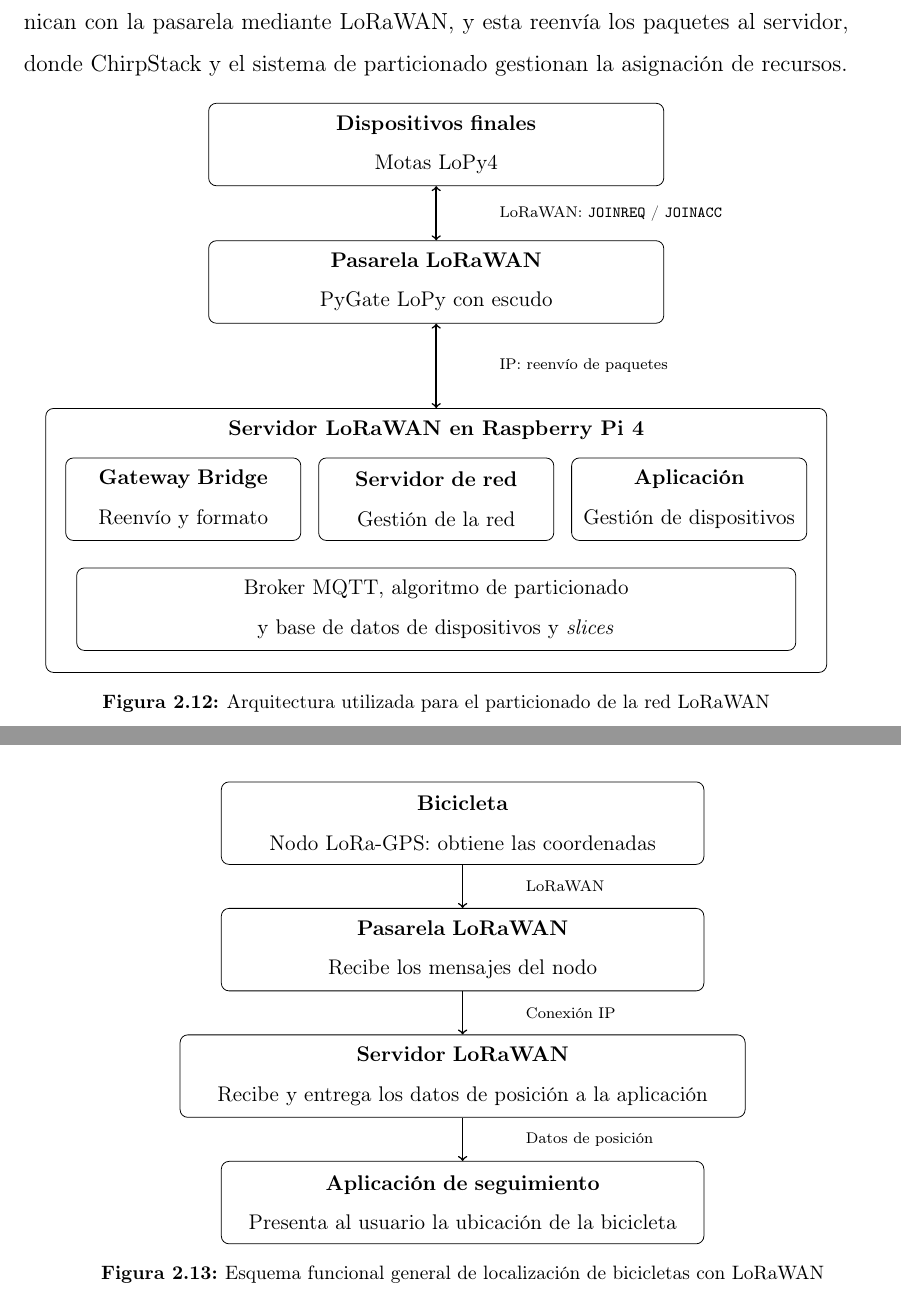
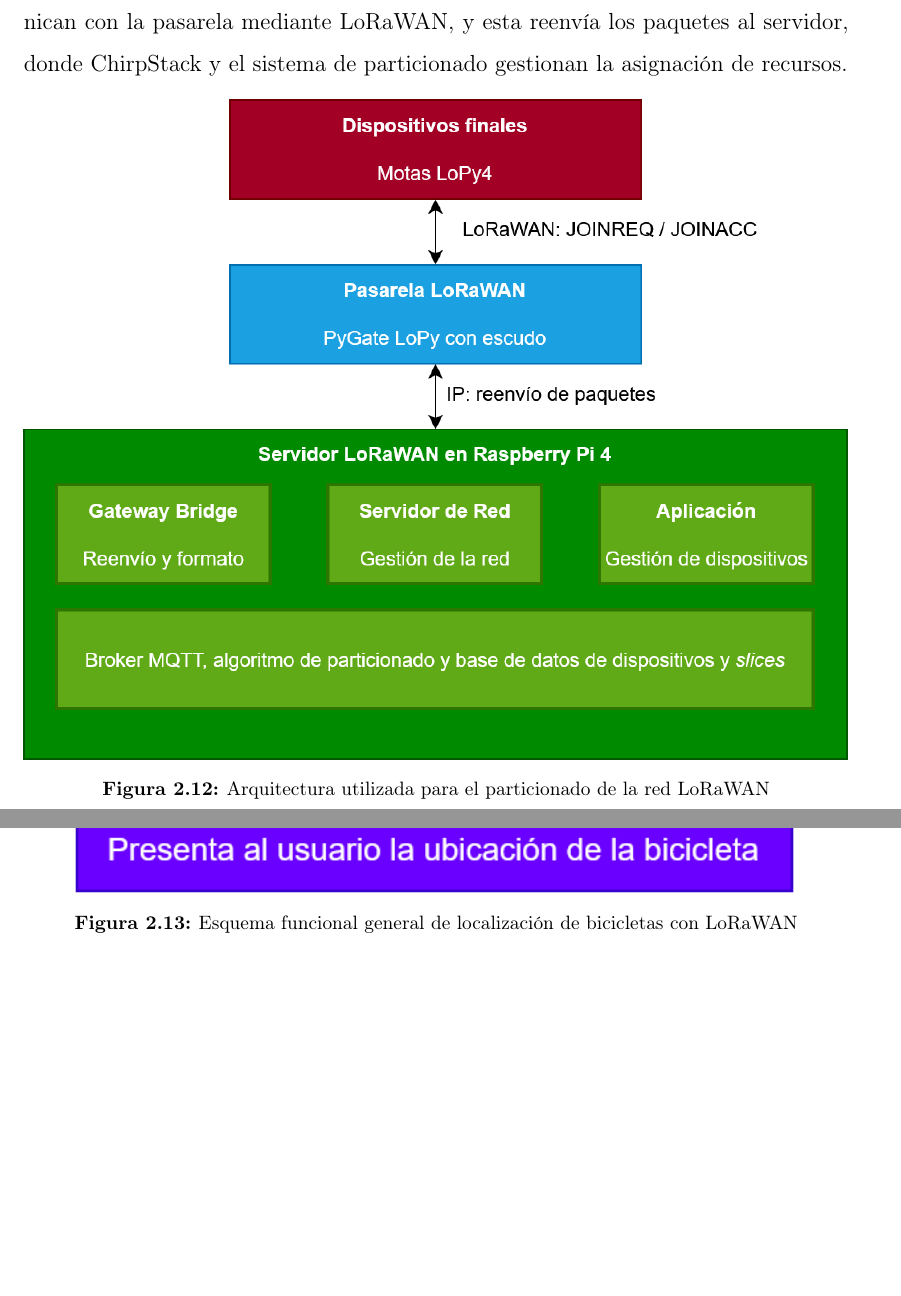
Before and after one commit to francofonseca/tesisLorawan, a LaTeX document (main.tex, which reads capitulos/capitulo02.tex): two parts of pages 27 and 28 of 72 before the commit and two parts of pages 27 and 29 of 72 after it, joined at a grey line, cut so that both start at the same text, the shorter picture padded with empty space. Compiled offline with pdfLaTeX.

Commit message:
Replacing diagrams with images

```diff
--- a/capitulos/capitulo02.tex
+++ b/capitulos/capitulo02.tex
@@ -274,37 +274,7 @@ LoPy4 se comunican con la pasarela mediante LoRaWAN, y esta reenvía los paquete
 ChirpStack y el sistema de particionado gestionan la asignación de recursos.
 
 \begin{center}
-    \begingroup
-    \shorthandoff{<>}
-    \begin{tikzpicture}[font=\small]
-        \node[draw, rounded corners, align=center, text width=8cm, minimum height=1.5cm]
-(motas) at (0,0) {\textbf{Dispositivos finales}\\Motas LoPy4};
-
-        \node[draw, rounded corners, align=center, text width=8cm, minimum height=1.5cm]
-(gateway) at (0,-2.5) {\textbf{Pasarela LoRaWAN}\\PyGate LoPy con escudo};
-
-        \draw[<->, thick] (motas.south) -- node[midway, xshift=1cm, anchor=west, align=left]
-{\scriptsize LoRaWAN: \texttt{JOINREQ} / \texttt{JOINACC}} (gateway.north);
-
-        \node[draw, rounded corners, minimum width=14.2cm, minimum height=4.8cm]
-(servidor) at (0,-7.2) {};
-        \node[align=center] at (0,-5.2)
-{\textbf{Servidor LoRaWAN en Raspberry Pi 4}};
-
-        \node[draw, rounded corners, align=center, text width=4cm, minimum height=1.5cm]
-at (-4.6,-6.45) {\textbf{Gateway Bridge}\\Reenvío y formato};
-        \node[draw, rounded corners, align=center, text width=4cm, minimum height=1.5cm]
-at (0,-6.45) {\textbf{Servidor de red}\\Gestión de la red};
-        \node[draw, rounded corners, align=center, text width=4cm, minimum height=1.5cm]
-at (4.6,-6.45) {\textbf{Aplicación}\\Gestión de dispositivos};
-        \node[draw, rounded corners, align=center, text width=12.8cm, minimum height=1.5cm]
-at (0,-8.45) {Broker MQTT, algoritmo de particionado\\y base de datos de dispositivos y
-        \textit{slices}};
-
-        \draw[<->, thick] (gateway.south) -- node[midway, xshift=1cm, anchor=west, align=left]
-{\scriptsize IP: reenvío de paquetes} (servidor.north);
-    \end{tikzpicture}%
-    \endgroup
+    \includegraphics[width=1.0\textwidth]{imagenes/arquitecturaParticionadoLoRaWAN.png}
     \captionof{figure}{Arquitectura utilizada para el particionado de la red LoRaWAN}
     \label{arquitecturaParticionadoLoRaWAN}
 \end{center}
@@ -333,33 +303,7 @@ componentes funcionales de una arquitectura LoRaWAN, sin especificar modelos de
 plataformas de software particulares.
 
 \begin{center}
-    \begingroup
-    \shorthandoff{<>}
-    \begin{tikzpicture}[font=\small]
-        \node[draw, rounded corners, align=center, text width=8.5cm, minimum height=1.5cm]
-(bicicleta) at (0,0) {\textbf{Bicicleta}\\Nodo LoRa-GPS: obtiene las coordenadas};
-
-        \node[draw, rounded corners, align=center, text width=8.5cm, minimum height=1.5cm]
-(gateway) at (0,-2.3) {\textbf{Pasarela LoRaWAN}\\Recibe los mensajes del nodo};
-
-        \draw[->, thick] (bicicleta.south) -- node[midway, xshift=1cm, anchor=west]
-{\scriptsize LoRaWAN} (gateway.north);
-
-        \node[draw, rounded corners, align=center, text width=10cm, minimum height=1.5cm]
-(servidor) at (0,-4.6) {\textbf{Servidor LoRaWAN}\\Recibe y entrega los datos de posición a la
-aplicación};
-
-        \draw[->, thick] (gateway.south) -- node[midway, xshift=1cm, anchor=west]
-{\scriptsize Conexión IP} (servidor.north);
-
-        \node[draw, rounded corners, align=center, text width=8.5cm, minimum height=1.5cm]
-(aplicacion) at (0,-6.9) {\textbf{Aplicación de seguimiento}\\Presenta al usuario la ubicación de la
-bicicleta};
-
-        \draw[->, thick] (servidor.south) -- node[midway, xshift=1cm, anchor=west]
-{\scriptsize Datos de posición} (aplicacion.north);
-    \end{tikzpicture}%
-    \endgroup
+    \includegraphics[width=1.0\textwidth]{imagenes/arquitecturaNodoLoRaGPS.png}
     \captionof{figure}{Esquema funcional general de localización de bicicletas con LoRaWAN}
     \label{arquitecturaNodoLoRaGPS}
 \end{center}
```
Also changed, not shown: imagenes/arquitecturaNodoLoRaGPS.png (added), imagenes/arquitecturaParticionadoLoRaWAN.png (added), main.pdf.
